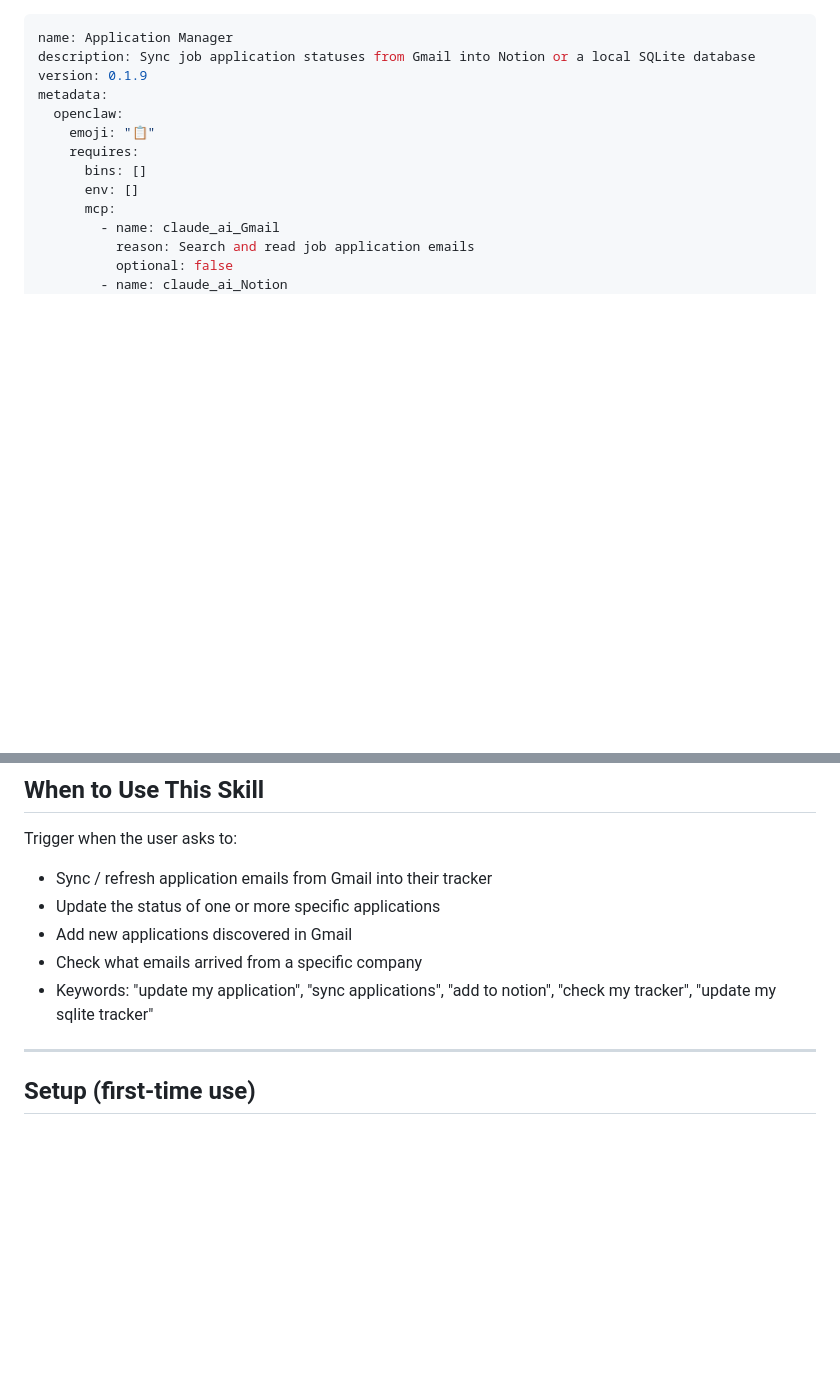
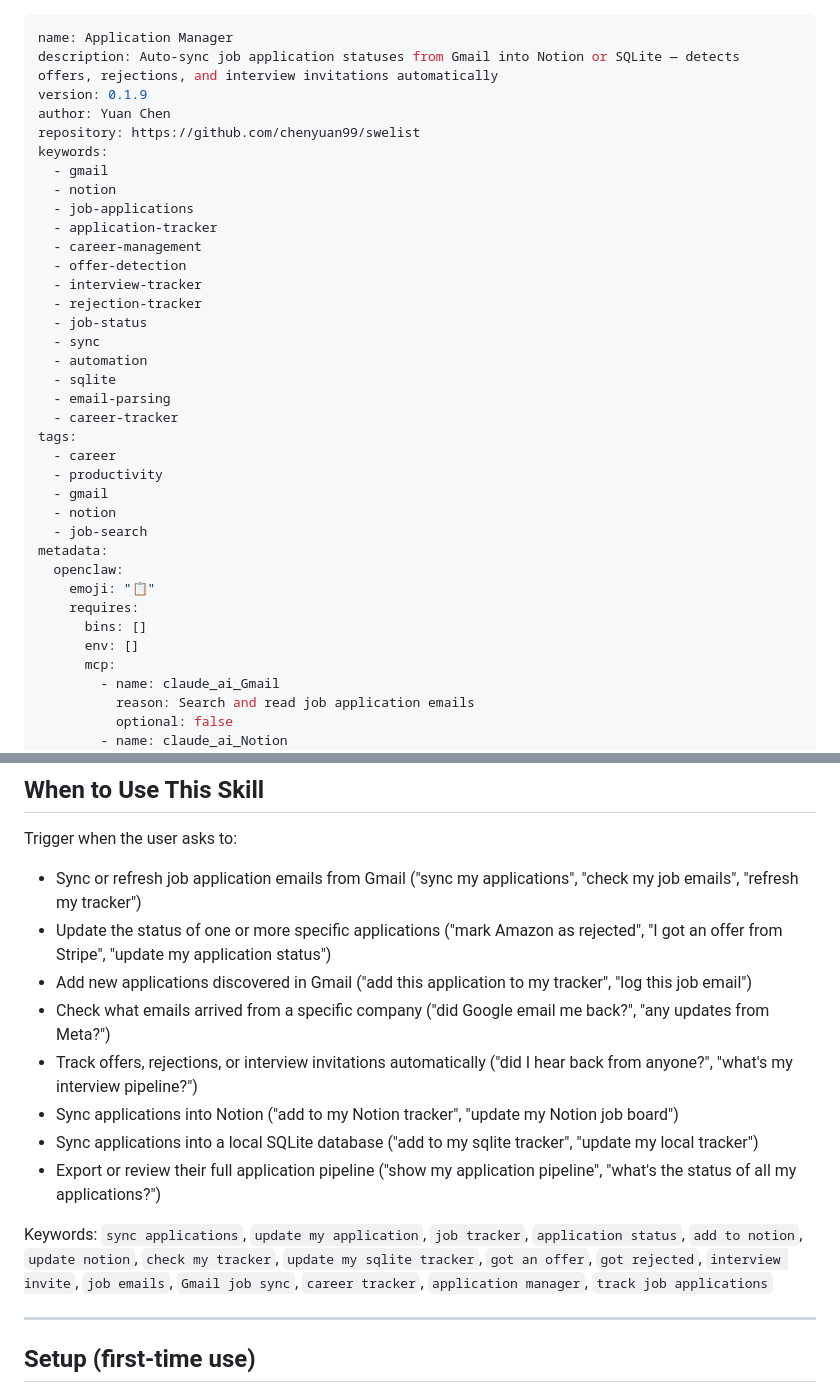
Before and after one commit to chenyuan99/swelist, a Markdown page: skills/job-application-manager/SKILL.md, 2 parts joined by grey strips. GitHub-like rendering; blank space fills up the shorter version.

```diff
--- a/skills/job-application-manager/SKILL.md
+++ b/skills/job-application-manager/SKILL.md
@@ -1,7 +1,30 @@
 ---
 name: Application Manager
-description: Sync job application statuses from Gmail into Notion or a local SQLite database
+description: Auto-sync job application statuses from Gmail into Notion or SQLite — detects offers, rejections, and interview invitations automatically
 version: 0.1.9
+author: Yuan Chen
+repository: https://github.com/chenyuan99/swelist
+keywords:
+  - gmail
+  - notion
+  - job-applications
+  - application-tracker
+  - career-management
+  - offer-detection
+  - interview-tracker
+  - rejection-tracker
+  - job-status
+  - sync
+  - automation
+  - sqlite
+  - email-parsing
+  - career-tracker
+tags:
+  - career
+  - productivity
+  - gmail
+  - notion
+  - job-search
 metadata:
   openclaw:
     emoji: "📋"
@@ -29,11 +52,17 @@ metadata:
 ## When to Use This Skill
 
 Trigger when the user asks to:
-- Sync / refresh application emails from Gmail into their tracker
-- Update the status of one or more specific applications
-- Add new applications discovered in Gmail
-- Check what emails arrived from a specific company
-- Keywords: "update my application", "sync applications", "add to notion", "check my tracker", "update my sqlite tracker"
+
+- Sync or refresh job application emails from Gmail ("sync my applications", "check my job emails", "refresh my tracker")
+- Update the status of one or more specific applications ("mark Amazon as rejected", "I got an offer from Stripe", "update my application status")
+- Add new applications discovered in Gmail ("add this application to my tracker", "log this job email")
+- Check what emails arrived from a specific company ("did Google email me back?", "any updates from Meta?")
+- Track offers, rejections, or interview invitations automatically ("did I hear back from anyone?", "what's my interview pipeline?")
+- Sync applications into Notion ("add to my Notion tracker", "update my Notion job board")
+- Sync applications into a local SQLite database ("add to my sqlite tracker", "update my local tracker")
+- Export or review their full application pipeline ("show my application pipeline", "what's the status of all my applications?")
+
+Keywords: `sync applications`, `update my application`, `job tracker`, `application status`, `add to notion`, `update notion`, `check my tracker`, `update my sqlite tracker`, `got an offer`, `got rejected`, `interview invite`, `job emails`, `Gmail job sync`, `career tracker`, `application manager`, `track job applications`
 
 ---
 
```
Also changed, not shown: SKILLS.md (+1 -1 lines), skills/swelist/SKILL.md (+40 -4 lines).
